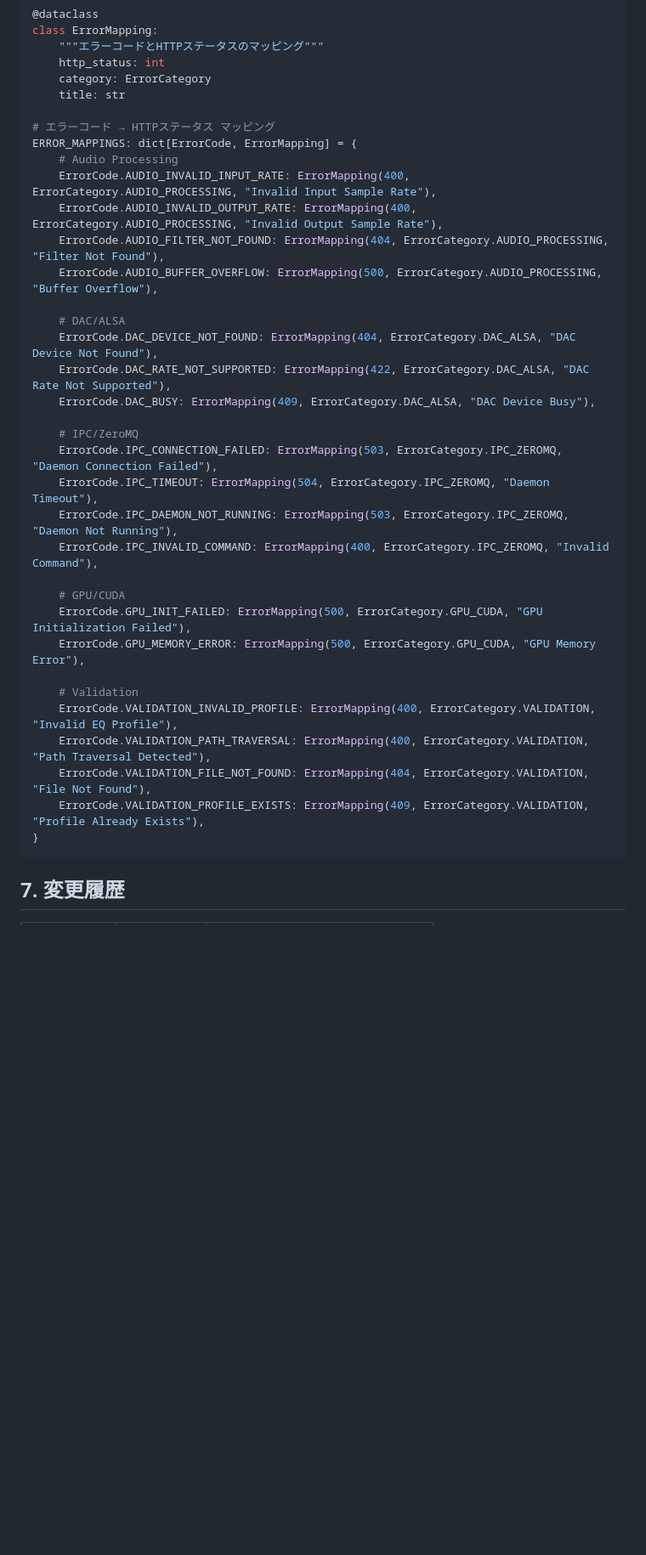
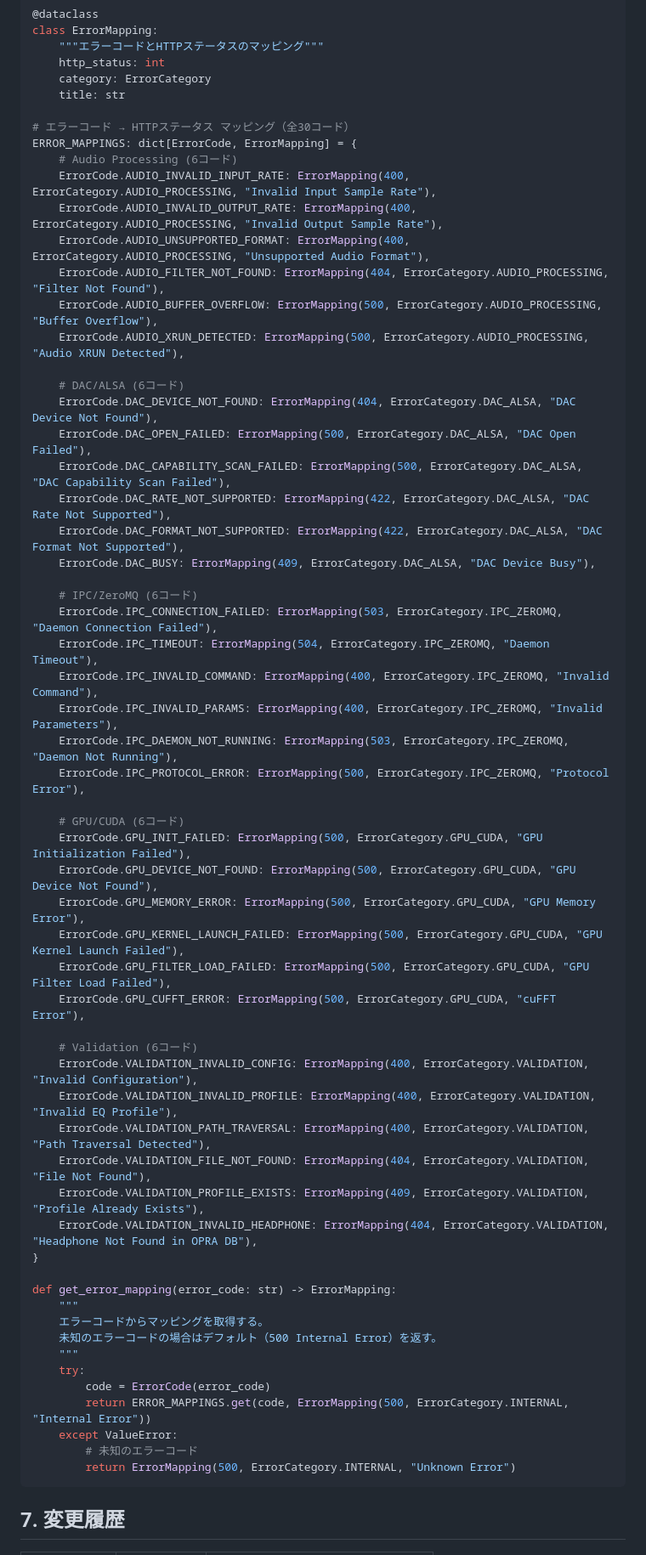
Before and after one commit to michihitoTakami/totton_audio_project, a Markdown page: docs/architecture/error-codes.md, the part around one of its changes. Shown at 85% size. Rendered like a GitHub page; blank space fills up the shorter version.

Commit message:
#208 レビュー指摘対応: ERROR_MAPPINGS完全化とINTERNALカテゴリ説明追加
修正内容:
- [Major] ERROR_MAPPINGSを17→30コードに完全化
  - 不足していた13コードを追加
  - get_error_mapping()関数で未知コードのデフォルト処理を追加
- [Minor] ErrorCategory.INTERNALの用途と使用方針を§2.2に追記
  - 予約カテゴリとして範囲0xF000-0xFFFFを明記
  - フォールバック用途であることを明記

🤖 Generated with [Claude Code](https://claude.com/claude-code)

Co-Authored-By: Claude <noreply@anthropic.com>

````diff
--- a/docs/architecture/error-codes.md
+++ b/docs/architecture/error-codes.md
@@ -348,35 +362,60 @@ class ErrorMapping:
     category: ErrorCategory
     title: str
 
-# エラーコード → HTTPステータス マッピング
+# エラーコード → HTTPステータス マッピング（全30コード）
 ERROR_MAPPINGS: dict[ErrorCode, ErrorMapping] = {
-    # Audio Processing
+    # Audio Processing (6コード)
     ErrorCode.AUDIO_INVALID_INPUT_RATE: ErrorMapping(400, ErrorCategory.AUDIO_PROCESSING, "Invalid Input Sample Rate"),
     ErrorCode.AUDIO_INVALID_OUTPUT_RATE: ErrorMapping(400, ErrorCategory.AUDIO_PROCESSING, "Invalid Output Sample Rate"),
+    ErrorCode.AUDIO_UNSUPPORTED_FORMAT: ErrorMapping(400, ErrorCategory.AUDIO_PROCESSING, "Unsupported Audio Format"),
     ErrorCode.AUDIO_FILTER_NOT_FOUND: ErrorMapping(404, ErrorCategory.AUDIO_PROCESSING, "Filter Not Found"),
     ErrorCode.AUDIO_BUFFER_OVERFLOW: ErrorMapping(500, ErrorCategory.AUDIO_PROCESSING, "Buffer Overflow"),
+    ErrorCode.AUDIO_XRUN_DETECTED: ErrorMapping(500, ErrorCategory.AUDIO_PROCESSING, "Audio XRUN Detected"),
 
-    # DAC/ALSA
+    # DAC/ALSA (6コード)
     ErrorCode.DAC_DEVICE_NOT_FOUND: ErrorMapping(404, ErrorCategory.DAC_ALSA, "DAC Device Not Found"),
+    ErrorCode.DAC_OPEN_FAILED: ErrorMapping(500, ErrorCategory.DAC_ALSA, "DAC Open Failed"),
+    ErrorCode.DAC_CAPABILITY_SCAN_FAILED: ErrorMapping(500, ErrorCategory.DAC_ALSA, "DAC Capability Scan Failed"),
     ErrorCode.DAC_RATE_NOT_SUPPORTED: ErrorMapping(422, ErrorCategory.DAC_ALSA, "DAC Rate Not Supported"),
+    ErrorCode.DAC_FORMAT_NOT_SUPPORTED: ErrorMapping(422, ErrorCategory.DAC_ALSA, "DAC Format Not Supported"),
     ErrorCode.DAC_BUSY: ErrorMapping(409, ErrorCategory.DAC_ALSA, "DAC Device Busy"),
 
-    # IPC/ZeroMQ
+    # IPC/ZeroMQ (6コード)
     ErrorCode.IPC_CONNECTION_FAILED: ErrorMapping(503, ErrorCategory.IPC_ZEROMQ, "Daemon Connection Failed"),
     ErrorCode.IPC_TIMEOUT: ErrorMapping(504, ErrorCategory.IPC_ZEROMQ, "Daemon Timeout"),
+    ErrorCode.IPC_INVALID_COMMAND: ErrorMapping(400, ErrorCategory.IPC_ZEROMQ, "Invalid Command"),
+    ErrorCode.IPC_INVALID_PARAMS: ErrorMapping(400, ErrorCategory.IPC_ZEROMQ, "Invalid Parameters"),
     ErrorCode.IPC_DAEMON_NOT_RUNNING: ErrorMapping(503, ErrorCategory.IPC_ZEROMQ, "Daemon Not Running"),
-    ErrorCode.IPC_INVALID_COMMAND: ErrorMapping(400, ErrorCategory.IPC_ZEROMQ, "Invalid Command"),
+    ErrorCode.IPC_PROTOCOL_ERROR: ErrorMapping(500, ErrorCategory.IPC_ZEROMQ, "Protocol Error"),
 
-    # GPU/CUDA
+    # GPU/CUDA (6コード)
     ErrorCode.GPU_INIT_FAILED: ErrorMapping(500, ErrorCategory.GPU_CUDA, "GPU Initialization Failed"),
+    ErrorCode.GPU_DEVICE_NOT_FOUND: ErrorMapping(500, ErrorCategory.GPU_CUDA, "GPU Device Not Found"),
     ErrorCode.GPU_MEMORY_ERROR: ErrorMapping(500, ErrorCategory.GPU_CUDA, "GPU Memory Error"),
+    ErrorCode.GPU_KERNEL_LAUNCH_FAILED: ErrorMapping(500, ErrorCategory.GPU_CUDA, "GPU Kernel Launch Failed"),
+    ErrorCode.GPU_FILTER_LOAD_FAILED: ErrorMapping(500, ErrorCategory.GPU_CUDA, "GPU Filter Load Failed"),
+    ErrorCode.GPU_CUFFT_ERROR: ErrorMapping(500, ErrorCategory.GPU_CUDA, "cuFFT Error"),
 
-    # Validation
+    # Validation (6コード)
+    ErrorCode.VALIDATION_INVALID_CONFIG: ErrorMapping(400, ErrorCategory.VALIDATION, "Invalid Configuration"),
     ErrorCode.VALIDATION_INVALID_PROFILE: ErrorMapping(400, ErrorCategory.VALIDATION, "Invalid EQ Profile"),
     ErrorCode.VALIDATION_PATH_TRAVERSAL: ErrorMapping(400, ErrorCategory.VALIDATION, "Path Traversal Detected"),
     ErrorCode.VALIDATION_FILE_NOT_FOUND: ErrorMapping(404, ErrorCategory.VALIDATION, "File Not Found"),
     ErrorCode.VALIDATION_PROFILE_EXISTS: ErrorMapping(409, ErrorCategory.VALIDATION, "Profile Already Exists"),
+    ErrorCode.VALIDATION_INVALID_HEADPHONE: ErrorMapping(404, ErrorCategory.VALIDATION, "Headphone Not Found in OPRA DB"),
 }
+
+def get_error_mapping(error_code: str) -> ErrorMapping:
+    """
+    エラーコードからマッピングを取得する。
+    未知のエラーコードの場合はデフォルト（500 Internal Error）を返す。
+    """
+    try:
+        code = ErrorCode(error_code)
+        return ERROR_MAPPINGS.get(code, ErrorMapping(500, ErrorCategory.INTERNAL, "Internal Error"))
+    except ValueError:
+        # 未知のエラーコード
+        return ErrorMapping(500, ErrorCategory.INTERNAL, "Unknown Error")
 ```
 
 ## 7. 変更履歴
````
Also changed, not shown: other parts of docs/architecture/error-codes.md (+15 -1 lines).
